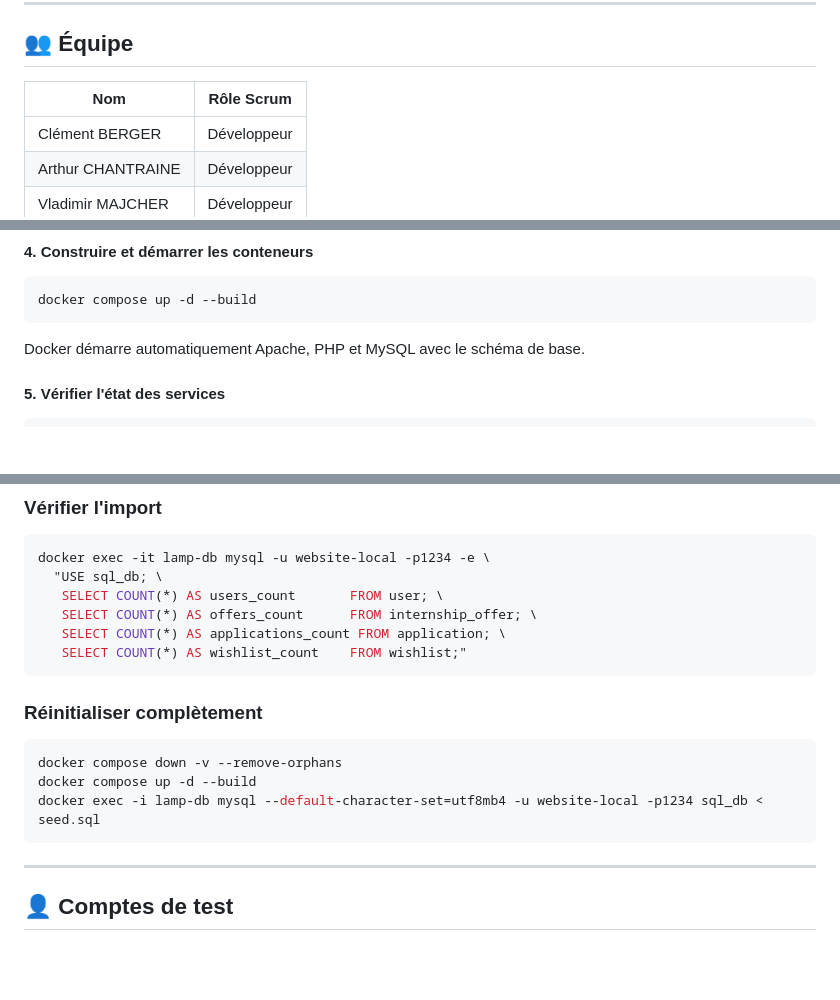
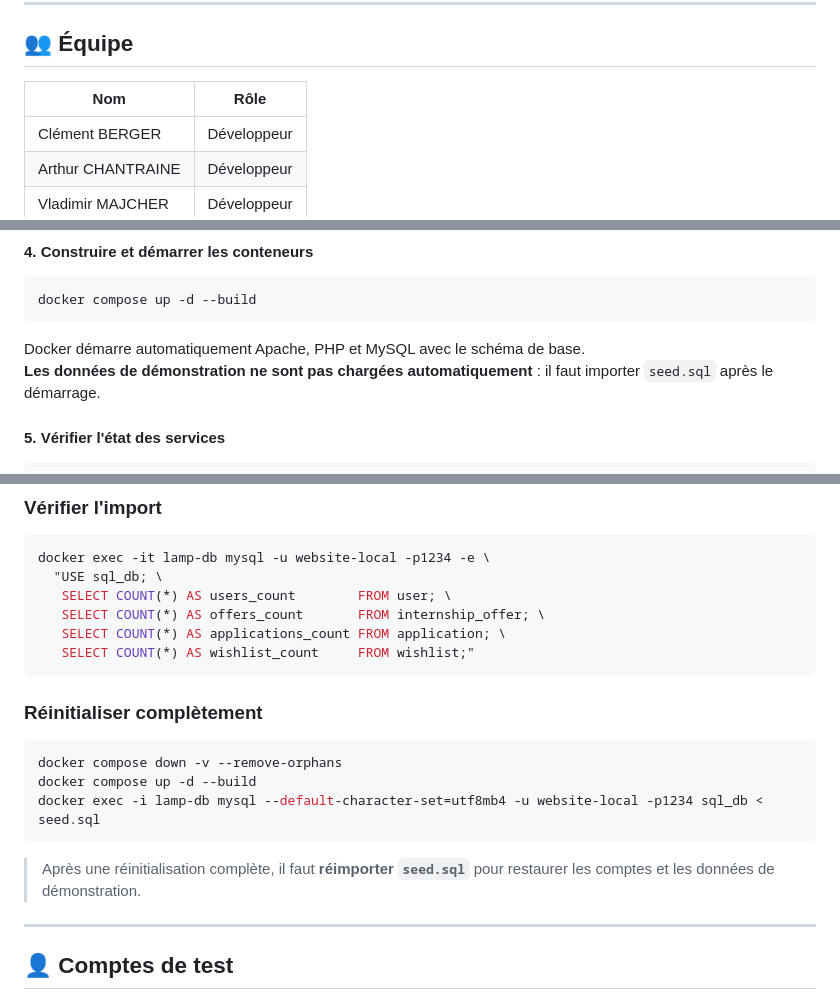
Before and after one commit to Vladimir-Maj/Site-web-RDS, a Markdown page: README.md, 3 parts joined by grey strips. Rendered like a GitHub page; blank space fills up the shorter version.

````diff
--- a/README.md
+++ b/README.md
@@ -25,7 +25,7 @@ Le projet est développé sans framework backend ni frontend, conformément aux
 
 ## 👥 Équipe
 
-| Nom | Rôle Scrum |
+| Nom | Rôle |
 |---|---|
 | Clément BERGER | Développeur |
 | Arthur CHANTRAINE | Développeur |
@@ -157,6 +157,7 @@ docker compose up -d --build
 ```
 
 Docker démarre automatiquement Apache, PHP et MySQL avec le schéma de base.
+**Les données de démonstration ne sont pas chargées automatiquement** : il faut importer `seed.sql` après le démarrage.
 
 #### 5. Vérifier l'état des services
 
@@ -211,10 +212,10 @@ docker exec -i lamp-db mysql --default-character-set=utf8mb4 -u website-local -p
 ```bash
 docker exec -it lamp-db mysql -u website-local -p1234 -e \
   "USE sql_db; \
-   SELECT COUNT(*) AS users_count       FROM user; \
-   SELECT COUNT(*) AS offers_count      FROM internship_offer; \
+   SELECT COUNT(*) AS users_count        FROM user; \
+   SELECT COUNT(*) AS offers_count       FROM internship_offer; \
    SELECT COUNT(*) AS applications_count FROM application; \
-   SELECT COUNT(*) AS wishlist_count    FROM wishlist;"
+   SELECT COUNT(*) AS wishlist_count     FROM wishlist;"
 ```
 
 ### Réinitialiser complètement
@@ -224,6 +225,8 @@ docker compose down -v --remove-orphans
 docker compose up -d --build
 docker exec -i lamp-db mysql --default-character-set=utf8mb4 -u website-local -p1234 sql_db < seed.sql
 ```
+
+> Après une réinitialisation complète, il faut **réimporter `seed.sql`** pour restaurer les comptes et les données de démonstration.
 
 ---
 
````
Also changed, not shown: other parts of README.md (+13 -11 lines).
